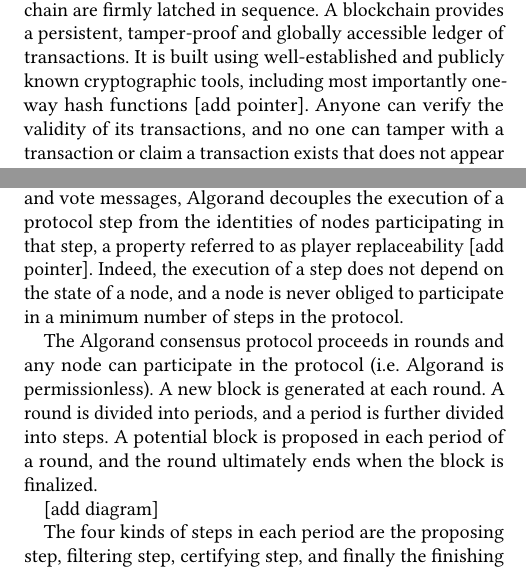
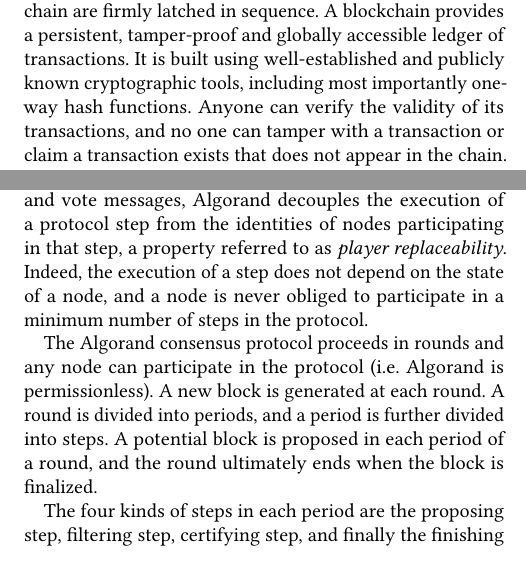
Before and after one commit to runtimeverification/algorand-verification, a LaTeX paper (report/report.tex, which reads report/background.tex): two parts of the columns of pages 2 and 4 of 8, joined at a grey line, cut so that both start at the same text. Compiled offline with pdfLaTeX.

Commit message:
pass over background

```diff
--- a/report/background.tex
+++ b/report/background.tex
@@ -4,7 +4,7 @@
 
 \subsection{Blockchains and Consensus Protocols}
 
-A blockchain is an ordered sequence of cryptographically linked blocks of records, in much the same way as links in a chain are firmly latched in sequence. A blockchain provides a persistent, tamper-proof and globally accessible ledger of transactions. It is built using well-established and publicly known cryptographic tools, including most importantly one-way hash functions [add pointer]. Anyone can verify the validity of its transactions, and no one can tamper with a transaction or claim a transaction exists that does not appear in the chain.
+A blockchain is an ordered sequence of cryptographically linked blocks of records, in much the same way as links in a chain are firmly latched in sequence. A blockchain provides a persistent, tamper-proof and globally accessible ledger of transactions. It is built using well-established and publicly known cryptographic tools, including most importantly one-way hash functions. Anyone can verify the validity of its transactions, and no one can tamper with a transaction or claim a transaction exists that does not appear in the chain.
 
 This makes blockchains particularly well suited for building self-governing and autonomous distributed systems. Indeed, a blockchain is a key component for allowing a collection of nodes in a communication network (who do not necessarily trust each other) to work collectively and make decentralized decisions. Nevertheless, the nodes will need more than just a blockchain to achieve proper decentralized operation. Specifically, they need a mechanism for identifying and agreeing on the next block of transactions to be appended to the chain, a mechanism known as a consensus protocol.
 
@@ -16,7 +16,7 @@
 
 Therefore, consensus protocols need to maintain a consistent global view of the system while relying only on the local knowledge at the level of its individual (honest) nodes. Moreover, these protocols must ensure continuous and fair operation of the system in the presence of both benign node or network failures and maliciously behaving nodes. Consequently, consensus protocols are inherently complex, consisting of multiple asynchronous steps and utilizing a wealth of cryptographic and randomization schemes, and possibly some economic incentive structures, whose goal is to reward compliant behaviors and penalize deviations from the protocol.
 
-A class of consensus protocols, pioneered by Bitcoin~\cite{Nakamoto2008} and referred to as Proof-of-Work (PoW), achieves consensus primarily through a process called mining, in which all participating nodes in the network compete on solving complex cryptographic puzzles to produce and record blocks. Although it provided workable solutions to the decentralized consensus challenge, PoW is now widely known to suffer from efficiency, scalability, and security problems. The mining process is inherently computationally expensive, slow, and wasteful, resulting in wasting significant amounts of energy [add example] while costing high transaction fees. Furthermore, PoW tends in practice to result in centralized systems, in which the bulk of the mining power (and hence the power of deciding the fate of the blockchain) falls in the hands of a small subset of users: those who can afford to invest in very powerful computing resources, or who can simply join forces in mining pools. Centralization defeats the purpose of the protocol and poses a major security concern: those who control the majority of the mining power need to be trusted, and even if they are, they make the system a much easier target for attacks.
+A class of consensus protocols, pioneered by Bitcoin~\cite{Nakamoto2008} and referred to as Proof-of-Work (PoW), achieves consensus primarily through a process called mining, in which all participating nodes in the network compete on solving complex cryptographic puzzles to produce and record blocks. Although it provided workable solutions to the decentralized consensus challenge, PoW is now widely known to suffer from efficiency, scalability, and security problems. The mining process is inherently computationally expensive, slow, and wasteful, resulting in wasting significant amounts of energy while imposing high transaction fees. Furthermore, PoW tends in practice to result in centralized systems, in which the bulk of the mining power (and hence the power of deciding the fate of the blockchain) falls in the hands of a small subset of users: those who can afford to invest in very powerful computing resources, or who can simply join forces in mining pools. Centralization defeats the purpose of the protocol and poses a major security concern: those who control the majority of the mining power need to be trusted, and even if they are, they make the system a much easier target for attacks.
 
 An alternative mechanism that promises to alleviate these problems is Proof-of-Stake (PoS), in which the burden of producing blocks and selecting the next block to augment the blockchain is placed on a suitably selected subset of nodes (typically much smaller than the entire set of participating nodes), called a committee. In some variations of PoS, called delegated PoS, the committee is trusted and is usually fixed. In other variations, generally referred to as bonded PoS, participation in a committee requires staking some of the blockchain's underlying cryptographic assets (such as cryptocurrency or tokens), or locking up these assets for an extended period of time so that they cannot be expended or moved. The stake of a committee member (relative to the total stake in the system) determines the member's voting power when deciding the next block for a given round in the protocol. Furthermore, a node's stake can also be used as collateral to be (fully or partially) reclaimed by the system if a node is found to misbehave.
 
@@ -45,11 +45,9 @@
 
 \paragraph{Ephemeral keys.} Another distinguishing feature of Algorand is the use of ephemeral keys, which are temporary, single-use encryption-decryption keys, for signing vote and block messages. Once a node uses an ephemeral key to sign a message, the node immediately destroys it, so that if the node gets compromised later on by an attacker, the attacker won't be able to claim that the node sent a different message for a previous step in the protocol. This effectively prevents an attacker from going back in history and forging different messages from what the nodes originally sent.\\
 
-\noindent By performing cryptographic self-selection at every step of the protocol and using ephemeral keys for signing block and vote messages, Algorand decouples the execution of a protocol step from the identities of nodes participating in that step, a property referred to as player replaceability [add pointer]. Indeed, the execution of a step does not depend on the state of a node, and a node is never obliged to participate in a minimum number of steps in the protocol.
+\noindent By performing cryptographic self-selection at every step of the protocol and using ephemeral keys for signing block and vote messages, Algorand decouples the execution of a protocol step from the identities of nodes participating in that step, a property referred to as \emph{player replaceability}. Indeed, the execution of a step does not depend on the state of a node, and a node is never obliged to participate in a minimum number of steps in the protocol.
 
 The Algorand consensus protocol proceeds in rounds and any node can participate in the protocol (i.e. Algorand is permissionless). A new block is generated at each round. A round is divided into periods, and a period is further divided into steps. A potential block is proposed in each period of a round, and the round ultimately ends when the block is finalized.
-
-[add diagram]
 
 The four kinds of steps in each period are the proposing step, filtering step, certifying step, and finally the finishing step(s). Present in each of these steps is Algorand's cryptographic self-selection process highlighted above. That is, a verifiable random function is used to privately and securely select committee members at each of these steps. The random, verifiable, self-selecting nature of this process is key to the correctness of the Algorand protocol.
 
```
